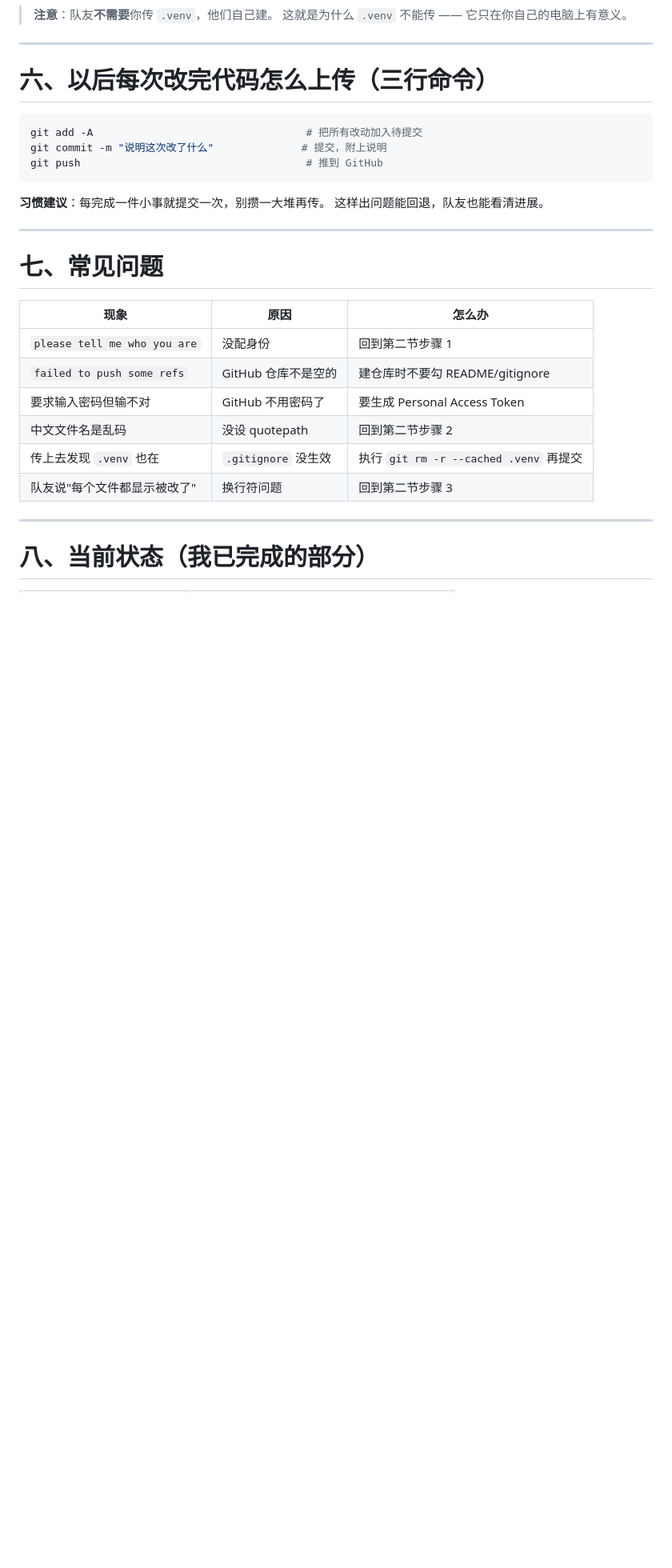
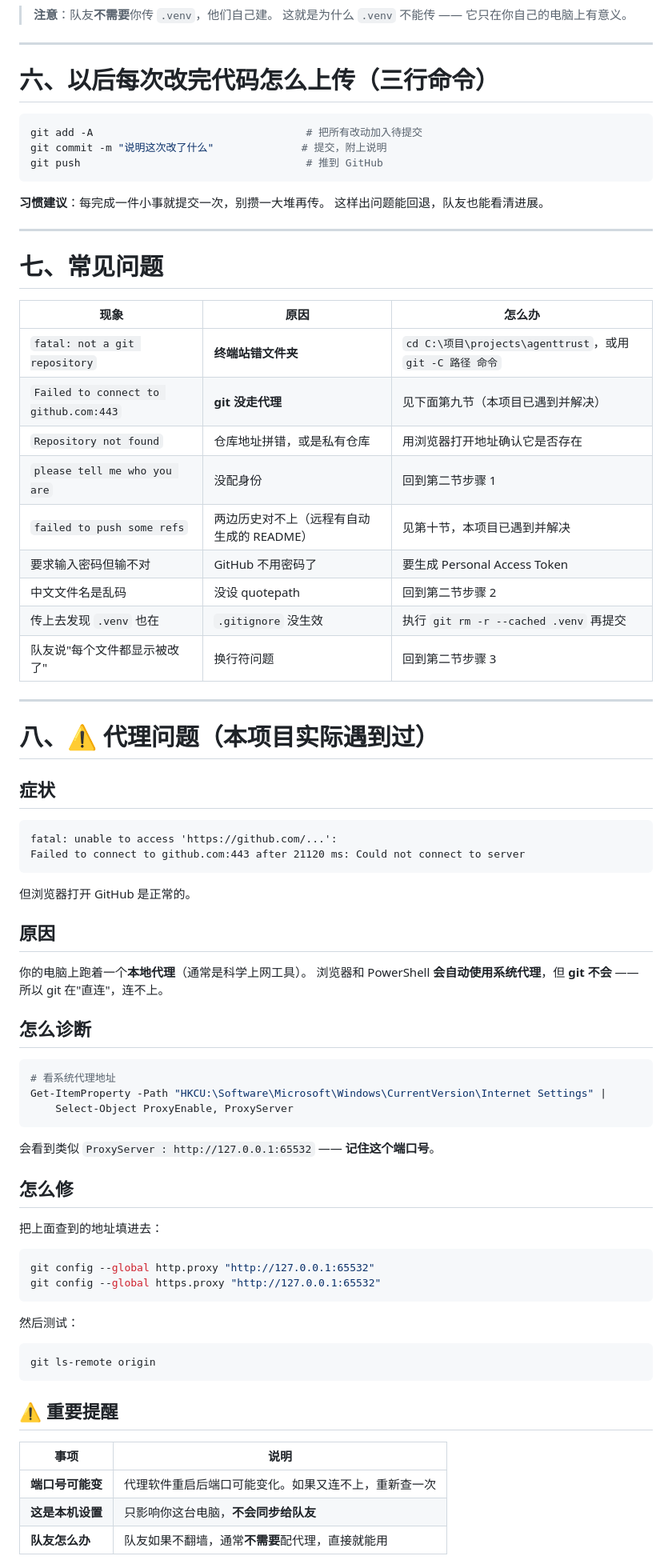
Before and after one commit to yuzhouhuang-ops/AgentTrust, a Markdown page: 上传GitHub指南.md, the part around one of its changes. Shown at 80% size. GitHub-like rendering; blank space fills up the shorter version.

````diff
--- a/上传GitHub指南.md
+++ b/上传GitHub指南.md
@@ -183,8 +183,11 @@ git push                                    # 推到 GitHub
 
 | 现象 | 原因 | 怎么办 |
 |---|---|---|
+| `fatal: not a git repository` | **终端站错文件夹** | `cd C:\项目\projects\agenttrust`，或用 `git -C 路径 命令` |
+| `Failed to connect to github.com:443` | **git 没走代理** | 见下面第九节（本项目已遇到并解决） |
+| `Repository not found` | 仓库地址拼错，或是私有仓库 | 用浏览器打开地址确认它是否存在 |
 | `please tell me who you are` | 没配身份 | 回到第二节步骤 1 |
-| `failed to push some refs` | GitHub 仓库不是空的 | 建仓库时不要勾 README/gitignore |
+| `failed to push some refs` | 两边历史对不上（远程有自动生成的 README） | 见第十节，本项目已遇到并解决 |
 | 要求输入密码但输不对 | GitHub 不用密码了 | 要生成 Personal Access Token |
 | 中文文件名是乱码 | 没设 quotepath | 回到第二节步骤 2 |
 | 传上去发现 `.venv` 也在 | `.gitignore` 没生效 | 执行 `git rm -r --cached .venv` 再提交 |
@@ -192,4 +195,53 @@ git push                                    # 推到 GitHub
 
 ---
 
-# 八、当前状态（我已完成的部分）
+# 八、⚠️ 代理问题（本项目实际遇到过）
+
+## 症状
+
+```
+fatal: unable to access 'https://github.com/...':
+Failed to connect to github.com:443 after 21120 ms: Could not connect to server
+```
+
+但浏览器打开 GitHub 是正常的。
+
+## 原因
+
+你的电脑上跑着一个**本地代理**（通常是科学上网工具）。
+浏览器和 PowerShell **会自动使用系统代理**，但 **git 不会** ——
+所以 git 在"直连"，连不上。
+
+## 怎么诊断
+
+```powershell
+# 看系统代理地址
+Get-ItemProperty -Path "HKCU:\Software\Microsoft\Windows\CurrentVersion\Internet Settings" |
+    Select-Object ProxyEnable, ProxyServer
+```
+
+会看到类似 `ProxyServer : http://127.0.0.1:65532` —— **记住这个端口号**。
+
+## 怎么修
+
+把上面查到的地址填进去：
+
+```powershell
+git config --global http.proxy "http://127.0.0.1:65532"
+git config --global https.proxy "http://127.0.0.1:65532"
+```
+
+然后测试：
+
+```powershell
+git ls-remote origin
+```
+
+## ⚠️ 重要提醒
+
+| 事项 | 说明 |
+|---|---|
+| **端口号可能变** | 代理软件重启后端口可能变化。如果又连不上，重新查一次 |
+| **这是本机设置** | 只影响你这台电脑，**不会同步给队友** |
+| **队友怎么办** | 队友如果不翻墙，通常**不需要**配代理，直接就能用 |
+
````
Also changed, not shown: other parts of 上传GitHub指南.md (+96 -8 lines).
